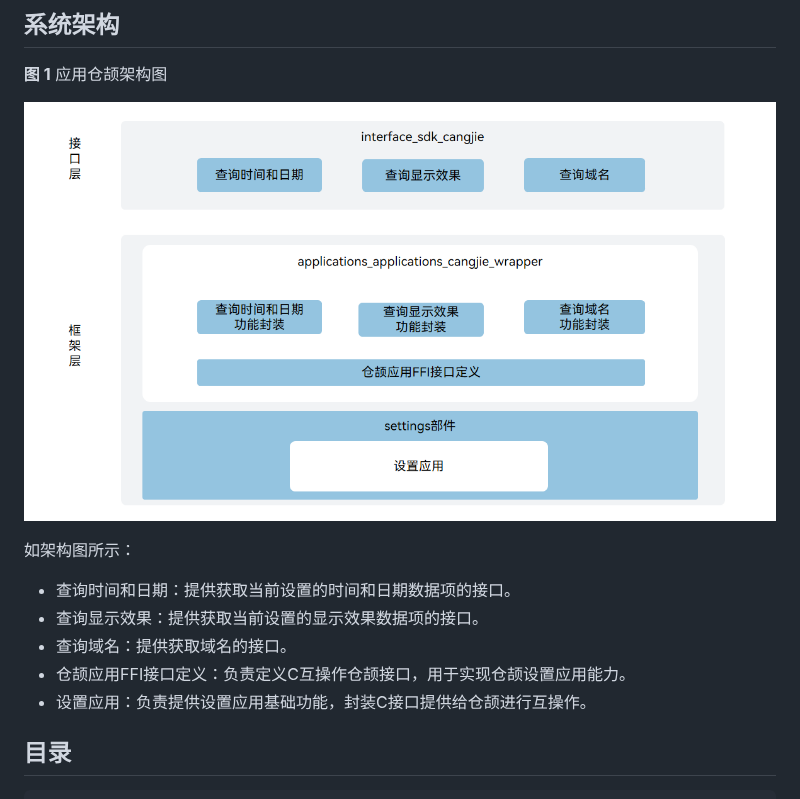
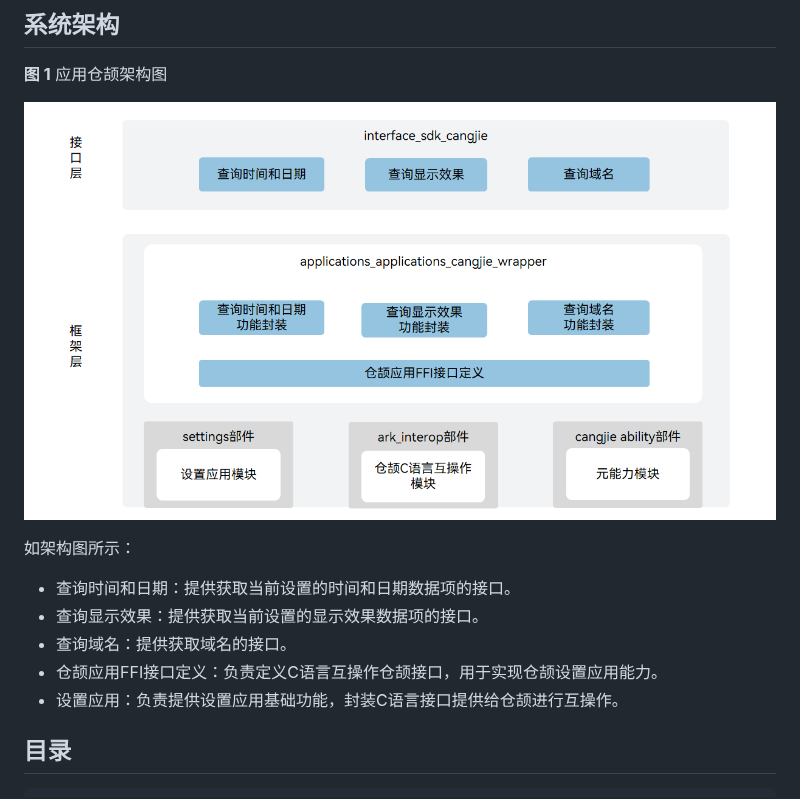
Before and after one commit to eclipse-oniro-mirrors/applications_applications_cangjie_wrapper, a Markdown page: README_zh.md, the part around one of its changes. Drawn GitHub-style; pictures changed too: figures/application_cangjie_wrapper_architecture.png.

Commit message:
fix readme and pic
Signed-off-by: xdst <xiasong.831184@huawei.com>

```diff
--- a/README_zh.md
+++ b/README_zh.md
@@ -15,8 +15,8 @@
 - 查询时间和日期：提供获取当前设置的时间和日期数据项的接口。
 - 查询显示效果：提供获取当前设置的显示效果数据项的接口。
 - 查询域名：提供获取域名的接口。
-- 仓颉应用FFI接口定义：负责定义C互操作仓颉接口，用于实现仓颉设置应用能力。
-- 设置应用：负责提供设置应用基础功能，封装C接口提供给仓颉进行互操作。
+- 仓颉应用FFI接口定义：负责定义C语言互操作仓颉接口，用于实现仓颉设置应用能力。
+- 设置应用：负责提供设置应用基础功能，封装C语言接口提供给仓颉进行互操作。
 
 ## 目录
 
```
Also changed, not shown: other parts of README_zh.md (+4 -0 lines), README.md (+6 -4 lines), figures/application_cangjie_wrapper_architecture_en.png, 1 other file.
